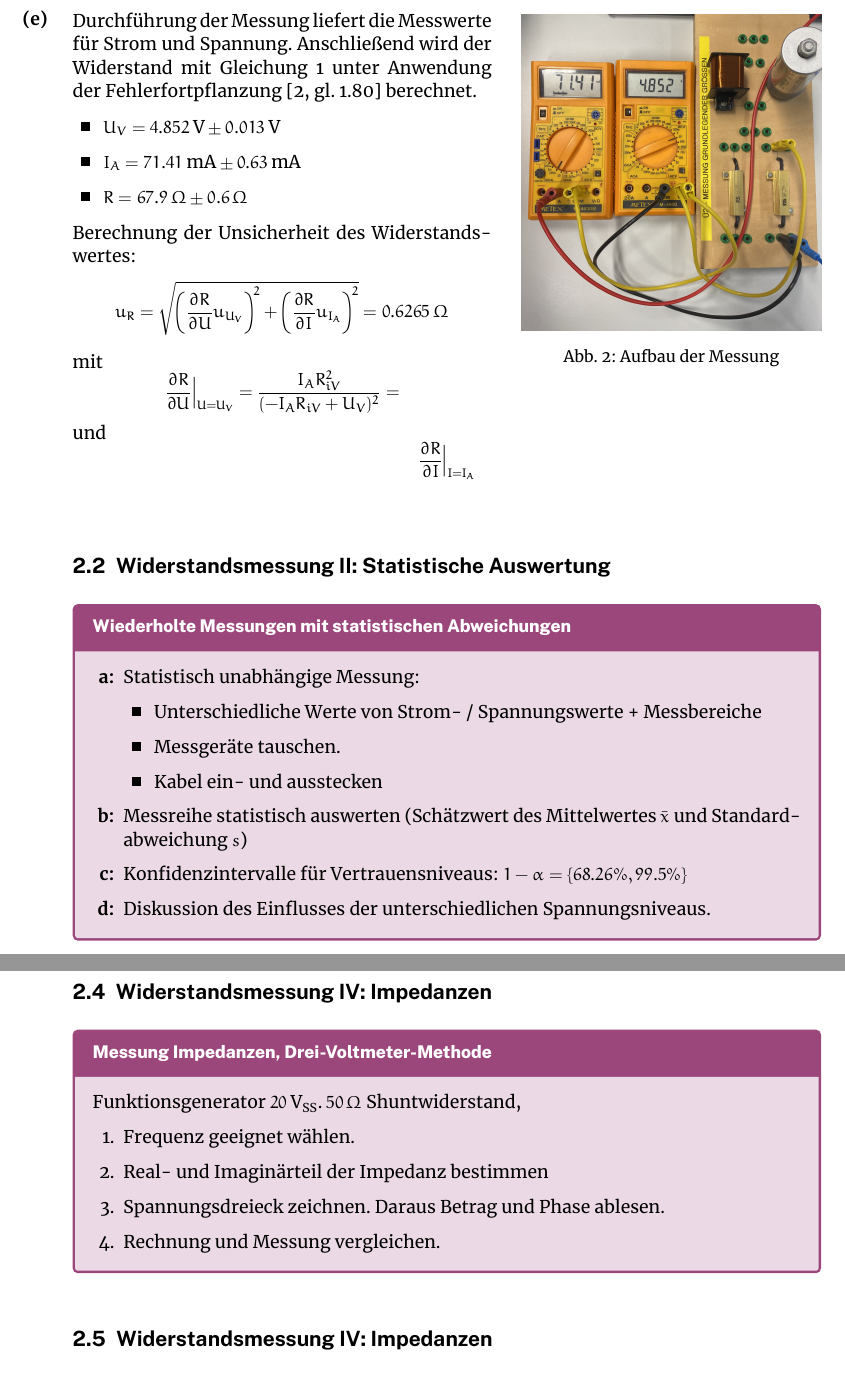
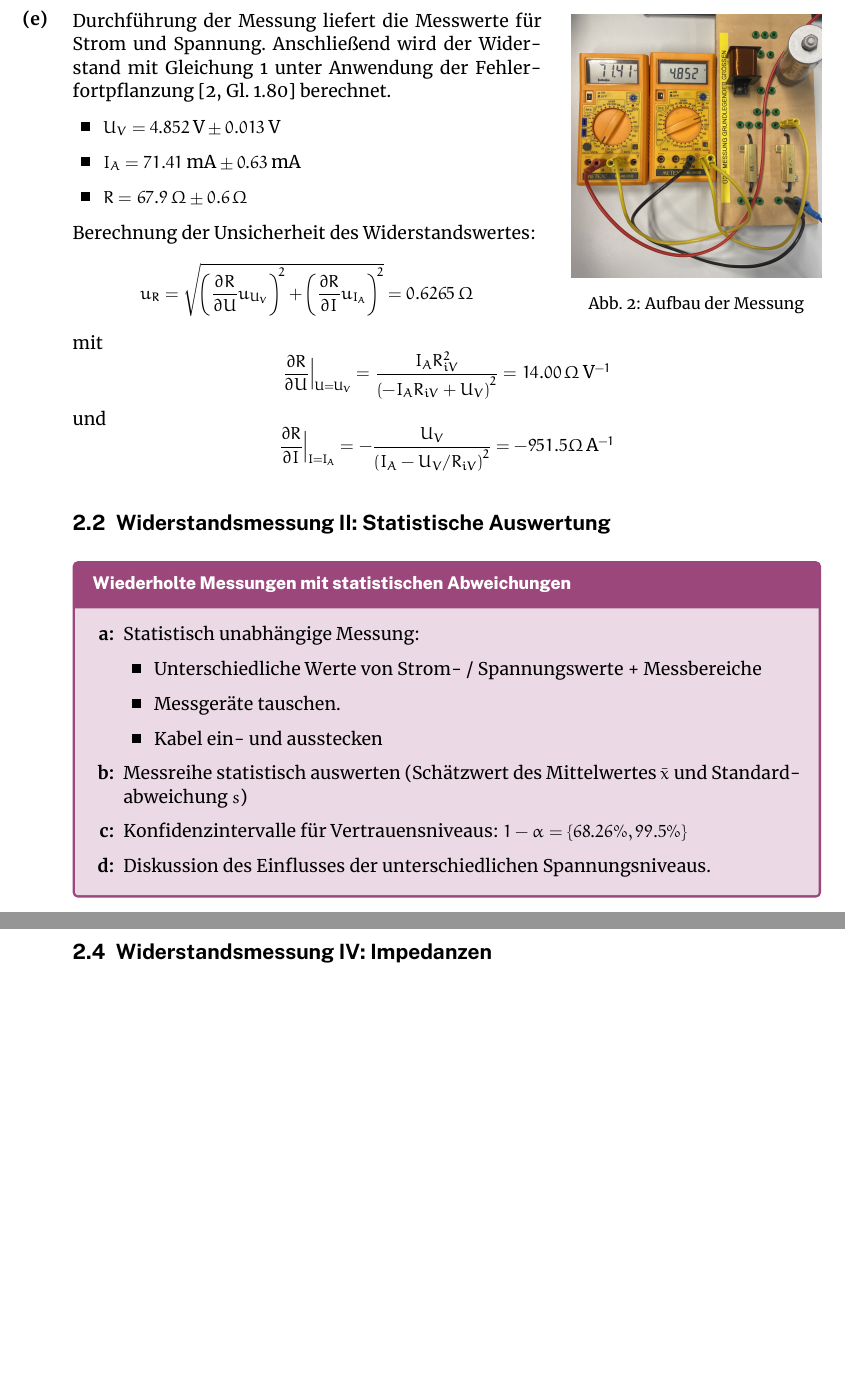
Before and after one commit to s-grundner/LVA-EMTS-PR, a LaTeX document (EX01/latex/main-report.tex, which reads EX01/latex/11_Widerstandsmessung1.tex, EX01/latex/12_Widerstandsmessung2.tex, EX01/latex/13_Widerstandsmessung3.tex): two parts of pages 3 and 7 of 7 before the commit and two parts of pages 3 and 6 of 6 after it, joined at a grey line, cut so that both start at the same text, the shorter picture padded with empty space. Compiled offline with XeLaTeX.

Commit message:
Ausarbeitung Glühfaden fertig

```diff
--- a/EX01/latex/11_Widerstandsmessung1.tex
+++ b/EX01/latex/11_Widerstandsmessung1.tex
@@ -78,16 +78,16 @@ Die Garantiefehlergrenzen der Messgeräte (Tabelle~\ref{tab:geraeteliste}; Pos 1
 \end{itemize}
 
 \newpage
-\begin{wrapfigure}[17]{r}{6cm}
+\begin{wrapfigure}[13]{r}{5cm}
     \vspace{-12pt}\centering
-    \includegraphics[width=6cm]{images/11_Aufbau.JPEG}
+    \includegraphics[width=5cm]{images/11_Aufbau.JPEG}
     \caption{Aufbau der Messung}\label{fig:11_aufbau}
 \end{wrapfigure}
 
 \marginref{\ref{itm:P1-5}}
 Durchführung der Messung liefert die Messwerte für Strom und Spannung.
 Anschließend wird der Widerstand mit Gleichung \ref{eq:r-spannungsrichtig} unter Anwendung der
-Fehlerfortpflanzung~\cite[gl.~1.80]{SchrüferElmar2022EM:M} berechnet.
+Fehlerfortpflanzung~\cite[Gl.~1.80]{SchrüferElmar2022EM:M} berechnet.
 
 \begin{itemize}
     \item $U_V = \SI{4.852}{\volt} \pm \SI{0.013}{\volt}$
@@ -101,10 +101,9 @@ Berechnung der Unsicherheit des Widerstandswertes:
 \]
 mit
 \[
-    \frac{\partial R}{\partial U}\Big|_{U=U_V} = \frac{I_A R_{iV}^2}{(-I_A R_{iV} + U_V)^2} =
+    \frac{\partial R}{\partial U}\Big|_{U=U_V} = \frac{I_A R_{iV}^2}{{(-I_A R_{iV} + U_V)}^2} =  \SI{14.00}{\ohm\per\volt}
 \]
 und
 \[
-    \frac{\partial R}{\partial I}\Big|_{I=I_A}
+    \frac{\partial R}{\partial I}\Big|_{I=I_A} = -\frac{U_{V}}{{(I_A - U_V/R_{iV})}^2} = -951.5 \si{\ohm\per\ampere}
 \]
-\vspace{1mm}
--- a/EX01/latex/12_Widerstandsmessung2.tex
+++ b/EX01/latex/12_Widerstandsmessung2.tex
@@ -8,7 +8,7 @@
         \item Messgeräte tauschen.
         \item Kabel ein- und ausstecken
     \end{itemize}
-    \item Messreihe statistisch auswerten (Schätzwert des Mittelwertes $\bar{x}$ und Standardabweichung $s$)
+    \item Messreihe statistisch auswerten (Schätzwert des Mittelwertes $\bar{x}$ und Standardabweichung~$s$)
     \item Konfidenzintervalle für Vertrauensniveaus: $1-\alpha =\{68.26\%, 99.5\%\}$
     \item Diskussion des Einflusses der unterschiedlichen Spannungsniveaus.
 \end{enumerate}
--- a/EX01/latex/13_Widerstandsmessung3.tex
+++ b/EX01/latex/13_Widerstandsmessung3.tex
@@ -89,16 +89,3 @@ Einsetzen der Messwerte aus \autoref{itm:P3-1} und \ref{itm:P3-2} in
 Nun kann man die berechneten Widerstands Werte in die Linke Seite von \autoref{eq:gluehfaden}
 einsetzen und mit einem Mathematik-Programm nach der Temperatur $\theta$ lösen. Die errechneten
 Temperaturen wurden zu \autoref{tab:13-values} hinzugefügt.
-
-\newpage
-\subsection{Widerstandsmessung IV: Impedanzen}\label{sec:01-4}
-
-\begin{highlightblock}[Messung Impedanzen, Drei-Voltmeter-Methode]
-Funktionsgenerator $\SI{20}{\volt}_\mathrm{SS}$. $\SI{50}{\ohm}$ Shuntwiderstand,
-\begin{enumerate}
-    \item Frequenz geeignet wählen.
-    \item Real- und Imaginärteil der Impedanz bestimmen
-    \item Spannungsdreieck zeichnen. Daraus Betrag und Phase ablesen.
-    \item Rechnung und Messung vergleichen.
-\end{enumerate}
-\end{highlightblock}\medskip
```
Also changed, not shown: EX01/data/12_Values.csv (renamed from EX01/latex/data/12_Values.csv), EX01/data/13_Values.csv (renamed from EX01/latex/data/13_Values.csv), EX01/latex/main-report.pdf (added), EX01/latex/11_Widerstandsmessung1.tex (2 more changed lines), EX01/latex/12_Widerstandsmessung2.tex (2 more changed lines), EX01/latex/13_Widerstandsmessung3.tex (4 more changed lines), 5 other files.
